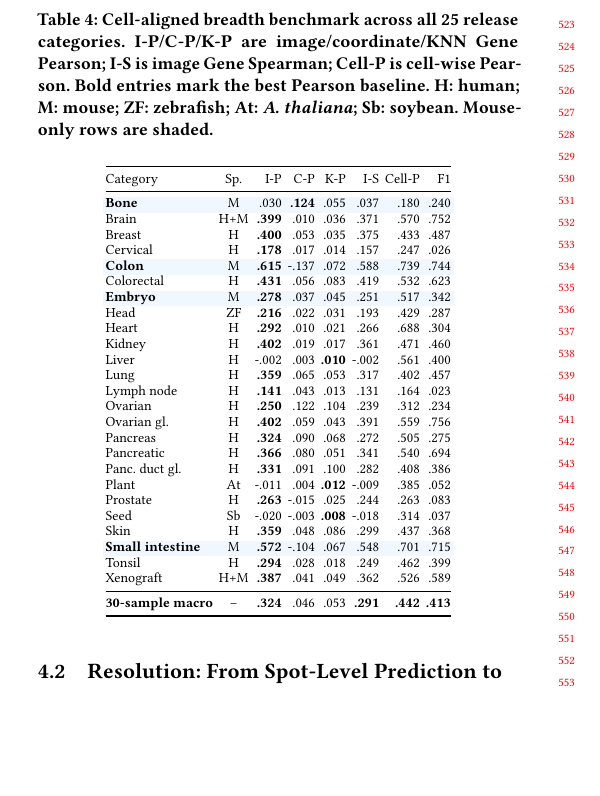
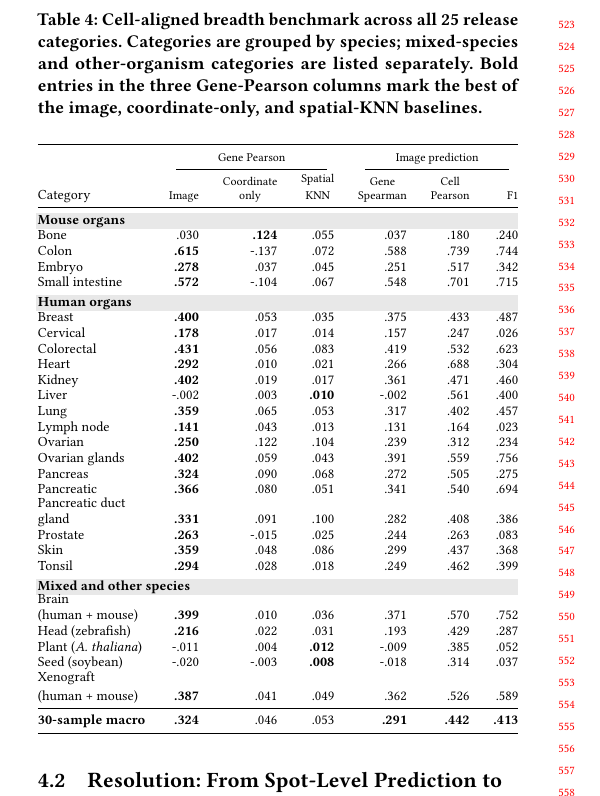
Before and after one commit to XenaLi96/sMMC-22M_KDD, a LaTeX paper (main.tex): part of one column of page 5 of 31 before the commit and part of one column of page 5 of 32 after it, cut so that both start at the same text, the shorter picture padded with empty space. Compiled offline with pdfLaTeX.

Commit message:
Group breadth table by species

```diff
--- a/main.tex
+++ b/main.tex
@@ -386,51 +386,64 @@ coordinates and 0.053 for spatial KNN.
 \begin{table}[t]
 \centering
 \footnotesize
-\setlength{\tabcolsep}{1.5pt}
+\setlength{\tabcolsep}{1.0pt}
 \renewcommand{\arraystretch}{0.98}
 \caption{\textbf{Cell-aligned breadth benchmark across all 25 release
 categories.}
-I-P/C-P/K-P are image/coordinate/KNN Gene Pearson; I-S is image Gene Spearman;
-Cell-P is cell-wise Pearson. Bold entries mark the best Pearson baseline. H:
-human; M: mouse; ZF: zebrafish; At: \textit{A. thaliana}; Sb: soybean.
-Mouse-only rows are shaded.}
+Categories are grouped by species; mixed-species and other-organism categories
+are listed separately. Bold entries in the three Gene-Pearson columns mark the
+best of the image, coordinate-only, and spatial-KNN baselines.}
 \label{tab:breadth_25}
 \label{tab:breadth_25a}
 \label{tab:breadth_25b}
-\begin{tabular}{@{}lcrrrrrr@{}}
-\toprule
-Category & Sp. & I-P & C-P & K-P & I-S & Cell-P & F1 \\
-\midrule
-\rowcolor{mouseblue}\textbf{Bone} & M & .030 & \textbf{.124} & .055 & .037 & .180 & .240 \\
-Brain & H+M & \textbf{.399} & .010 & .036 & .371 & .570 & .752 \\
-Breast & H & \textbf{.400} & .053 & .035 & .375 & .433 & .487 \\
-Cervical & H & \textbf{.178} & .017 & .014 & .157 & .247 & .026 \\
-\rowcolor{mouseblue}\textbf{Colon} & M & \textbf{.615} & -.137 & .072 & .588 & .739 & .744 \\
-Colorectal & H & \textbf{.431} & .056 & .083 & .419 & .532 & .623 \\
-\rowcolor{mouseblue}\textbf{Embryo} & M & \textbf{.278} & .037 & .045 & .251 & .517 & .342 \\
-Head & ZF & \textbf{.216} & .022 & .031 & .193 & .429 & .287 \\
-Heart & H & \textbf{.292} & .010 & .021 & .266 & .688 & .304 \\
-Kidney & H & \textbf{.402} & .019 & .017 & .361 & .471 & .460 \\
-Liver & H & -.002 & .003 & \textbf{.010} & -.002 & .561 & .400 \\
-Lung & H & \textbf{.359} & .065 & .053 & .317 & .402 & .457 \\
-Lymph node & H & \textbf{.141} & .043 & .013 & .131 & .164 & .023 \\
-Ovarian & H & \textbf{.250} & .122 & .104 & .239 & .312 & .234 \\
-Ovarian gl. & H & \textbf{.402} & .059 & .043 & .391 & .559 & .756 \\
-Pancreas & H & \textbf{.324} & .090 & .068 & .272 & .505 & .275 \\
-Pancreatic & H & \textbf{.366} & .080 & .051 & .341 & .540 & .694 \\
-Panc. duct gl. & H & \textbf{.331} & .091 & .100 & .282 & .408 & .386 \\
-Plant & At & -.011 & .004 & \textbf{.012} & -.009 & .385 & .052 \\
-Prostate & H & \textbf{.263} & -.015 & .025 & .244 & .263 & .083 \\
-Seed & Sb & -.020 & -.003 & \textbf{.008} & -.018 & .314 & .037 \\
-Skin & H & \textbf{.359} & .048 & .086 & .299 & .437 & .368 \\
-\rowcolor{mouseblue}\textbf{Small intestine} & M & \textbf{.572} & -.104 & .067 & .548 & .701 & .715 \\
-Tonsil & H & \textbf{.294} & .028 & .018 & .249 & .462 & .399 \\
-Xenograft & H+M & \textbf{.387} & .041 & .049 & .362 & .526 & .589 \\
-\midrule
-\textbf{30-sample macro} & -- & \textbf{.324} & .046 & .053 &
+\begin{tabular*}{\columnwidth}{@{\extracolsep{\fill}}lrrrrrr@{}}
+\toprule
+& \multicolumn{3}{c}{\scriptsize Gene Pearson}
+& \multicolumn{3}{c}{\scriptsize Image prediction} \\
+\cmidrule(lr){2-4}\cmidrule(lr){5-7}
+Category &
+{\scriptsize Image} &
+{\scriptsize\shortstack{Coordinate\\only}} &
+{\scriptsize\shortstack{Spatial\\KNN}} &
+{\scriptsize\shortstack{Gene\\Spearman}} &
+{\scriptsize\shortstack{Cell\\Pearson}} &
+{\scriptsize F1} \\
+\midrule
+\rowcolor{gray!18}\multicolumn{7}{@{}l}{\textbf{Mouse organs}} \\
+Bone & .030 & \textbf{.124} & .055 & .037 & .180 & .240 \\
+Colon & \textbf{.615} & -.137 & .072 & .588 & .739 & .744 \\
+Embryo & \textbf{.278} & .037 & .045 & .251 & .517 & .342 \\
+Small intestine & \textbf{.572} & -.104 & .067 & .548 & .701 & .715 \\
+\addlinespace[2pt]
+\rowcolor{gray!18}\multicolumn{7}{@{}l}{\textbf{Human organs}} \\
+Breast & \textbf{.400} & .053 & .035 & .375 & .433 & .487 \\
+Cervical & \textbf{.178} & .017 & .014 & .157 & .247 & .026 \\
+Colorectal & \textbf{.431} & .056 & .083 & .419 & .532 & .623 \\
+Heart & \textbf{.292} & .010 & .021 & .266 & .688 & .304 \\
+Kidney & \textbf{.402} & .019 & .017 & .361 & .471 & .460 \\
+Liver & -.002 & .003 & \textbf{.010} & -.002 & .561 & .400 \\
+Lung & \textbf{.359} & .065 & .053 & .317 & .402 & .457 \\
+Lymph node & \textbf{.141} & .043 & .013 & .131 & .164 & .023 \\
+Ovarian & \textbf{.250} & .122 & .104 & .239 & .312 & .234 \\
+Ovarian glands & \textbf{.402} & .059 & .043 & .391 & .559 & .756 \\
+Pancreas & \textbf{.324} & .090 & .068 & .272 & .505 & .275 \\
+Pancreatic & \textbf{.366} & .080 & .051 & .341 & .540 & .694 \\
+\shortstack[l]{Pancreatic duct\\gland} & \textbf{.331} & .091 & .100 & .282 & .408 & .386 \\
+Prostate & \textbf{.263} & -.015 & .025 & .244 & .263 & .083 \\
+Skin & \textbf{.359} & .048 & .086 & .299 & .437 & .368 \\
+Tonsil & \textbf{.294} & .028 & .018 & .249 & .462 & .399 \\
+\addlinespace[2pt]
+\rowcolor{gray!18}\multicolumn{7}{@{}l}{\textbf{Mixed and other species}} \\
+\shortstack[l]{Brain\\(human + mouse)} & \textbf{.399} & .010 & .036 & .371 & .570 & .752 \\
+Head (zebrafish) & \textbf{.216} & .022 & .031 & .193 & .429 & .287 \\
+Plant (\textit{A. thaliana}) & -.011 & .004 & \textbf{.012} & -.009 & .385 & .052 \\
+Seed (soybean) & -.020 & -.003 & \textbf{.008} & -.018 & .314 & .037 \\
+\shortstack[l]{Xenograft\\(human + mouse)} & \textbf{.387} & .041 & .049 & .362 & .526 & .589 \\
+\midrule
+\textbf{30-sample macro} & \textbf{.324} & .046 & .053 &
 \textbf{.291} & \textbf{.442} & \textbf{.413} \\
 \bottomrule
-\end{tabular}
+\end{tabular*}
 \end{table}
 
 \subsection{Resolution: From Spot-Level Prediction to Single-Cell Prediction}
```
